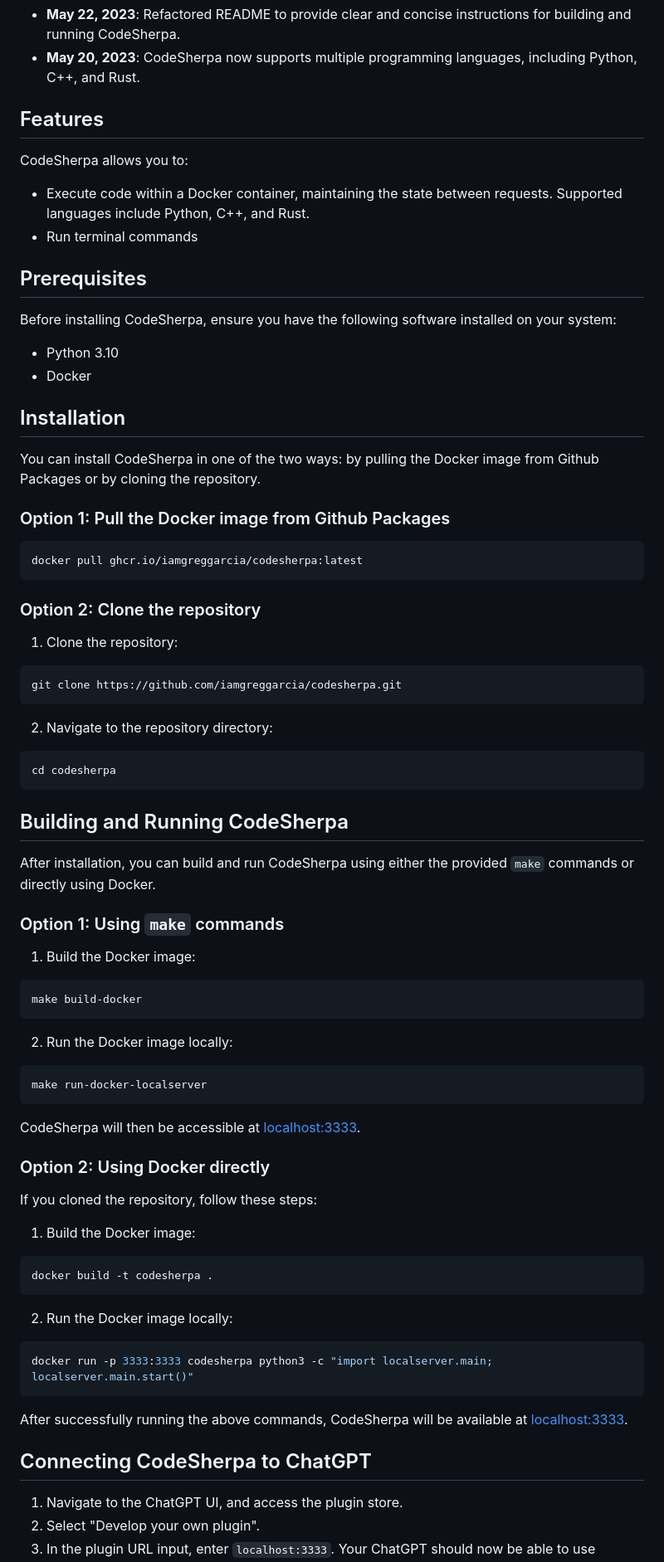
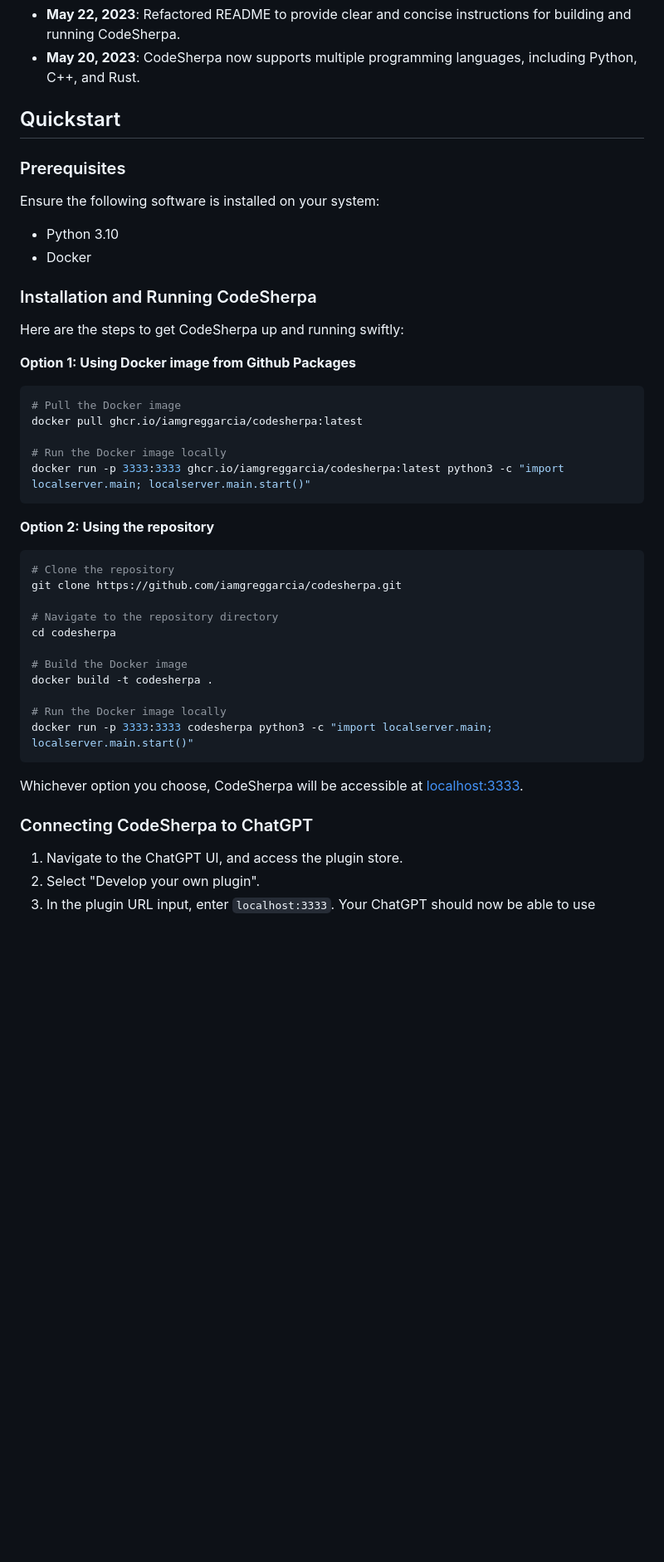
Before and after one commit to iamgreggarcia/codesherpa, a Markdown page: README.md, the part around one of its changes. Shown at 83% size. Drawn GitHub-style; blank space fills up the shorter version.

Commit message:
Update README.md
installation and instruction clarity

````diff
--- a/README.md
+++ b/README.md
@@ -9,81 +9,48 @@ CodeSherpa is a multi-language code-interpreter ChatGPT plugin. It's designed to
 - **May 22, 2023**: Refactored README to provide clear and concise instructions for building and running CodeSherpa.
 - **May 20, 2023**: CodeSherpa now supports multiple programming languages, including Python, C++, and Rust.
 
-## Features
+## Quickstart
 
-CodeSherpa allows you to:
-- Execute code within a Docker container, maintaining the state between requests. Supported languages include Python, C++, and Rust.
-- Run terminal commands
+### Prerequisites
 
-## Prerequisites
+Ensure the following software is installed on your system:
 
-Before installing CodeSherpa, ensure you have the following software installed on your system:
 - Python 3.10
 - Docker
 
-## Installation
+### Installation and Running CodeSherpa
 
-You can install CodeSherpa in one of the two ways: by pulling the Docker image from Github Packages or by cloning the repository.
+Here are the steps to get CodeSherpa up and running swiftly:
 
-### Option 1: Pull the Docker image from Github Packages
+**Option 1: Using Docker image from Github Packages**
 
 ```bash
+# Pull the Docker image
 docker pull ghcr.io/iamgreggarcia/codesherpa:latest
+
+# Run the Docker image locally
+docker run -p 3333:3333 ghcr.io/iamgreggarcia/codesherpa:latest python3 -c "import localserver.main; localserver.main.start()"
 ```
 
-### Option 2: Clone the repository
-
-1. Clone the repository:
+**Option 2: Using the repository**
 
 ```bash
+# Clone the repository
 git clone https://github.com/iamgreggarcia/codesherpa.git
-```
 
-2. Navigate to the repository directory:
+# Navigate to the repository directory
+cd codesherpa
 
-```bash
-cd codesherpa
-```
+# Build the Docker image
+docker build -t codesherpa .
 
-## Building and Running CodeSherpa
-
-After installation, you can build and run CodeSherpa using either the provided `make` commands or directly using Docker.
-
-### Option 1: Using `make` commands
-
-1. Build the Docker image:
-
-```bash
-make build-docker
-```
-
-2. Run the Docker image locally:
-
-```bash
-make run-docker-localserver
-```
-
-CodeSherpa will then be accessible at [localhost:3333](http://localhost:3333).
-
-### Option 2: Using Docker directly
-
-If you cloned the repository, follow these steps:
-
-1. Build the Docker image:
-
-```bash
-docker build -t codesherpa .
-```
-
-2. Run the Docker image locally:
-
-```bash
+# Run the Docker image locally
 docker run -p 3333:3333 codesherpa python3 -c "import localserver.main; localserver.main.start()"
 ```
 
-After successfully running the above commands, CodeSherpa will be available at [localhost:3333](http://localhost:3333).
+Whichever option you choose, CodeSherpa will be accessible at [localhost:3333](http://localhost:3333).
 
-## Connecting CodeSherpa to ChatGPT
+### Connecting CodeSherpa to ChatGPT
 
 1. Navigate to the ChatGPT UI, and access the plugin store.
 2. Select "Develop your own plugin".
````
Also changed, not shown: other parts of README.md (+2 -0 lines).
